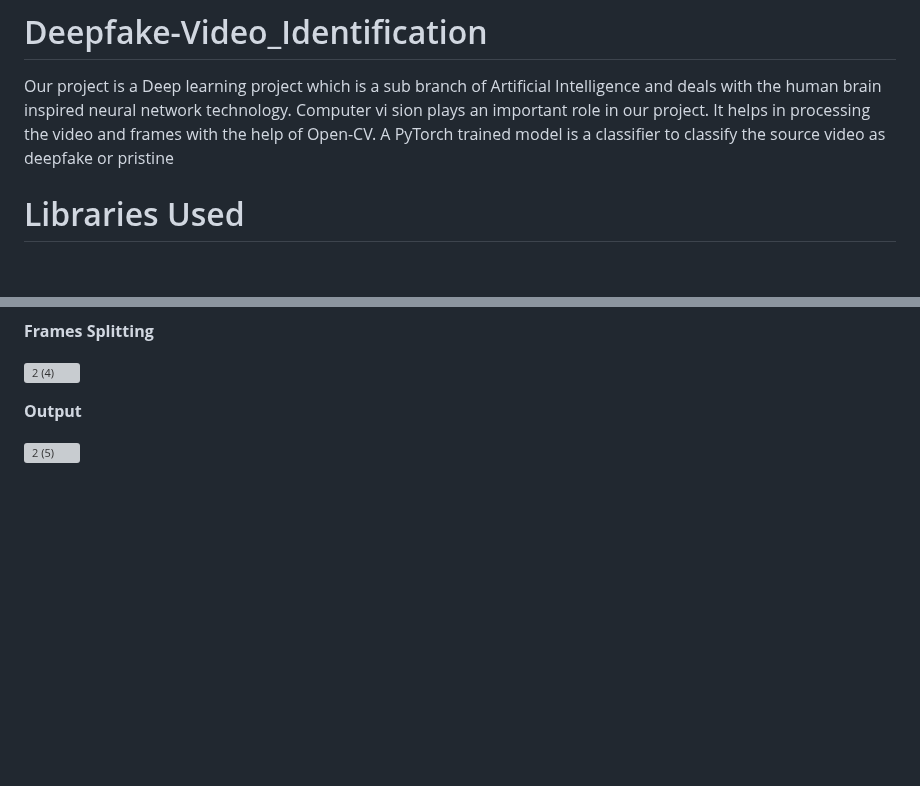
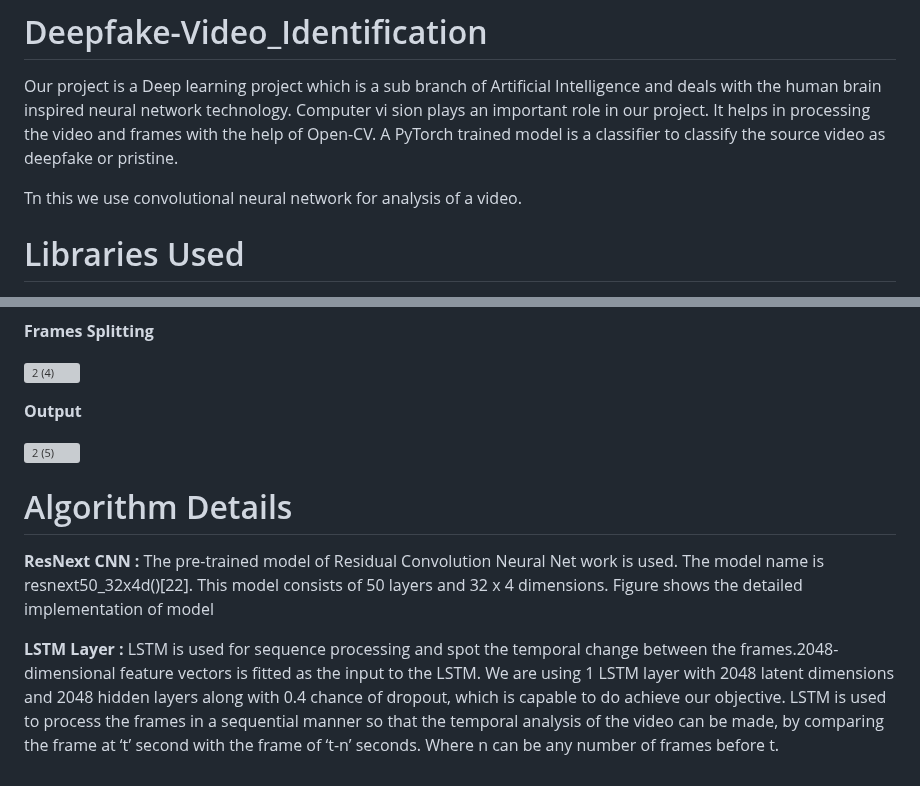
Before and after one commit to raoapurv007/Deepfake-Video_Identification, a Markdown page: README.md, 2 parts joined by grey strips. GitHub-like rendering; blank space fills up the shorter version; grey boxes are pictures that could not be loaded.

```diff
--- a/README.md
+++ b/README.md
@@ -3,7 +3,9 @@
  and deals with the human brain inspired neural network technology. Computer vi
 sion plays an important role in our project. It helps in processing the video and
  frames with the help of Open-CV. A PyTorch trained model is a classifier to classify
- the source video as deepfake or pristine
+ the source video as deepfake or pristine.
+
+ Tn this we use convolutional neural network for analysis of a video.
 
  # Libraries Used
  1. **torch :**  The fundamental Python library for machine learning, providing tensor computations, automatic differentiation, and neural network building blocks.
@@ -53,3 +55,20 @@ sion plays an important role in our project. It helps in processing the video an
 
 
 ![2 (5)](https://github.com/user-attachments/assets/ffd2c77e-a2ad-47f9-8fca-aef9b786e2b4)
+
+
+# Algorithm Details
+
+ **ResNext CNN :** The pre-trained model of Residual Convolution Neural Net
+work is used. The model name is resnext50_32x4d()[22]. This model consists
+ of 50 layers and 32 x 4 dimensions. Figure shows the detailed implementation
+ of model
+
+ **LSTM Layer :** LSTM is used for sequence processing and spot the temporal
+ change between the frames.2048-dimensional feature vectors is fitted as the
+ input to the LSTM. We are using 1 LSTM layer with 2048 latent dimensions
+ and 2048 hidden layers along with 0.4 chance of dropout, which is capable to
+ do achieve our objective. LSTM is used to process the frames in a sequential
+ manner so that the temporal analysis of the video can be made, by comparing
+ the frame at ‘t’ second with the frame of ‘t-n’ seconds. Where n can be any
+ number of frames before t.
```
